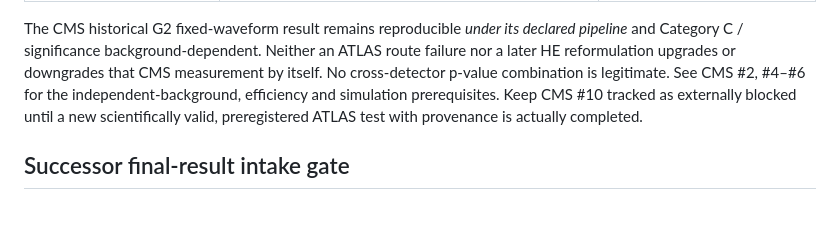
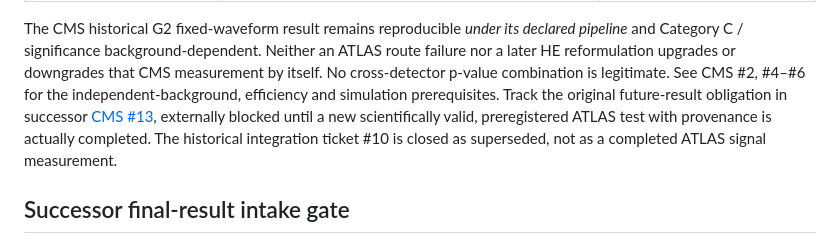
Before and after one commit to rickyjreyes/wct-cms, a Markdown page: docs/CMS_ATLAS_INTEGRATION_20261015.md, the part around the change. Drawn GitHub-style; blank space fills up the shorter version.

Commit message:
Point historical CMS integration to live future-result successor #13

```diff
--- a/docs/CMS_ATLAS_INTEGRATION_20261015.md
+++ b/docs/CMS_ATLAS_INTEGRATION_20261015.md
@@ -66,9 +66,10 @@ declared pipeline* and Category C / significance background-dependent. Neither
 an ATLAS route failure nor a later HE reformulation upgrades or downgrades
 that CMS measurement by itself. No cross-detector p-value combination is
 legitimate. See CMS #2, #4–#6 for the independent-background, efficiency and
-simulation prerequisites. Keep CMS #10 tracked as externally blocked until a
+simulation prerequisites. Track the original future-result obligation in successor [CMS #13](https://github.com/rickyjreyes/wct-cms/issues/13), externally blocked until a
 new scientifically valid, preregistered ATLAS test with provenance is
-actually completed.
+actually completed. The historical integration ticket #10 is closed as superseded,
+not as a completed ATLAS signal measurement.
 
 
 ## Successor final-result intake gate
```
